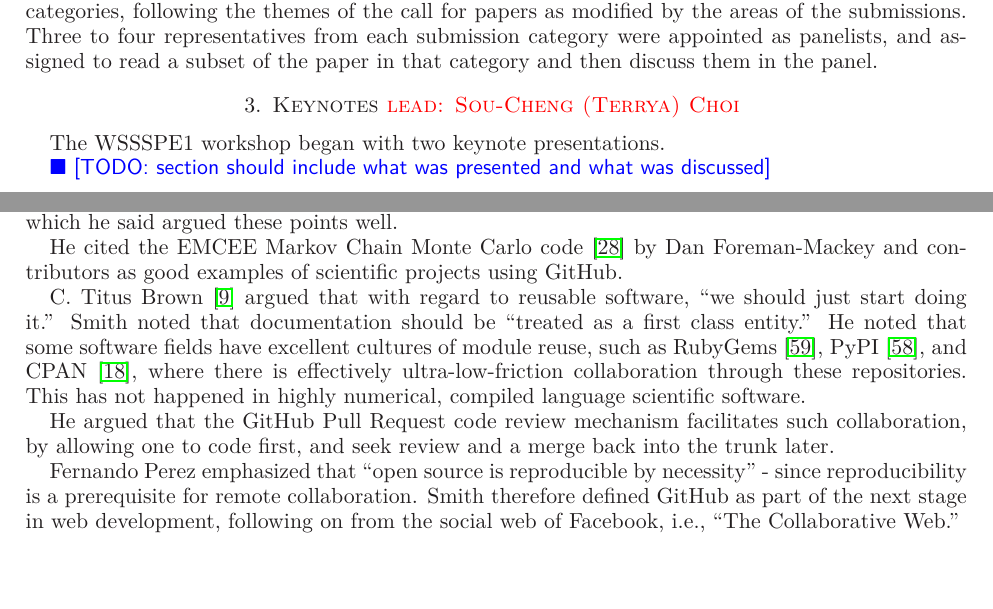
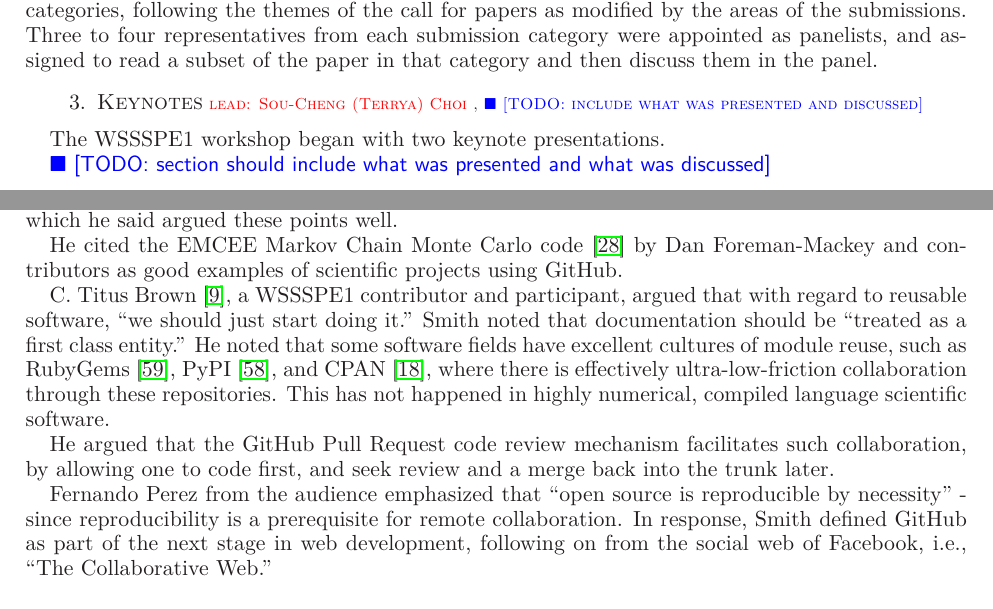
Before and after one commit to WSSSPE/meetings, a LaTeX paper (WSSSPE1_report/WSSSPE1_summary_report.tex): two parts of pages 4 and 6 of 19, joined at a grey line, cut so that both start at the same text, the shorter picture padded with empty space. Compiled offline with LaTeX, dvips and Ghostscript.

Commit message:
Section 3 Keynote: Merge minor changes.

```diff
--- a/WSSSPE1_report/WSSSPE1_summary_report.tex
+++ b/WSSSPE1_report/WSSSPE1_summary_report.tex
@@ -300,7 +300,7 @@ category were appointed as panelists, and assigned to read a subset of
 the paper in that category and then discuss them in the panel.
 
 
-\section{Keynotes\note{lead: Sou-Cheng (Terrya) Choi}} \label{sec:keynotes}
+\section{Keynotes\scriptsize{\note{lead: Sou-Cheng (Terrya) Choi}, \todo{include what was presented and discussed}}} \label{sec:keynotes}
 
 The WSSSPE1 workshop began with two keynote presentations.
 
@@ -399,7 +399,7 @@ He cited the EMCEE Markov Chain Monte Carlo code~\cite{emcee-web} by
 Dan Foreman-Mackey and contributors as good examples of scientific
 projects using GitHub.
 
-C. Titus Brown~\cite{ged-web} argued that with regard to reusable
+C. Titus Brown~\cite{ged-web}, a WSSSPE1 contributor and participant, argued that with regard to reusable
 software, ``we should just start doing it.'' Smith noted that
 documentation should be ``treated as a first class entity.''  He noted
 that some software fields have excellent cultures of module reuse,
@@ -412,9 +412,9 @@ He argued that the GitHub Pull Request code review mechanism
 facilitates such collaboration, by allowing one to code first, and
 seek review and a merge back into the trunk later.
 
-Fernando Perez emphasized that ``open source is reproducible by
+Fernando Perez from the audience emphasized that ``open source is reproducible by
 necessity'' - since reproducibility is a prerequisite for remote
-collaboration.  Smith therefore defined GitHub as part of the next
+collaboration.   In response, Smith defined GitHub as part of the next
 stage in web development, following on from the social web of
 Facebook, i.e., ``The Collaborative Web.''
 
```
Also changed, not shown: WSSSPE1_report/WSSSPE1_summary_report.tex (6 more changed lines).
